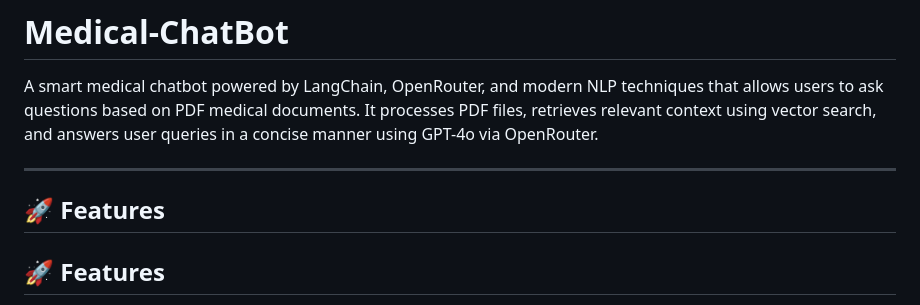
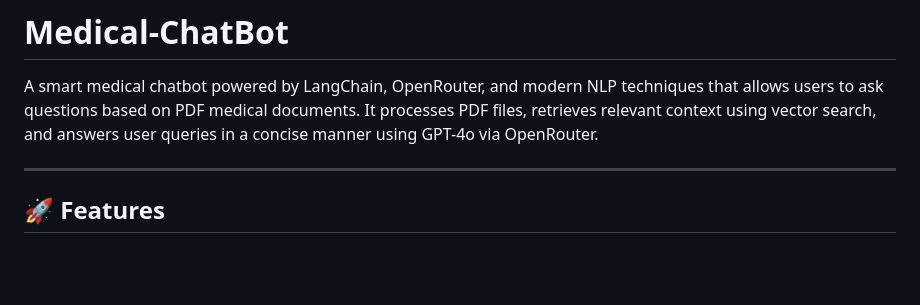
Before and after one commit to airakibul/Medical-ChatBot, a Markdown page: README.md, the part around the change. GitHub-like rendering; blank space fills up the shorter version.

Commit message:
Readme file is updated 2

```diff
--- a/README.md
+++ b/README.md
@@ -3,8 +3,6 @@
 A smart medical chatbot powered by LangChain, OpenRouter, and modern NLP techniques that allows users to ask questions based on PDF medical documents. It processes PDF files, retrieves relevant context using vector search, and answers user queries in a concise manner using GPT-4o via OpenRouter.
 
 ---
-
-## 🚀 Features
 
 ## 🚀 Features
 
```
